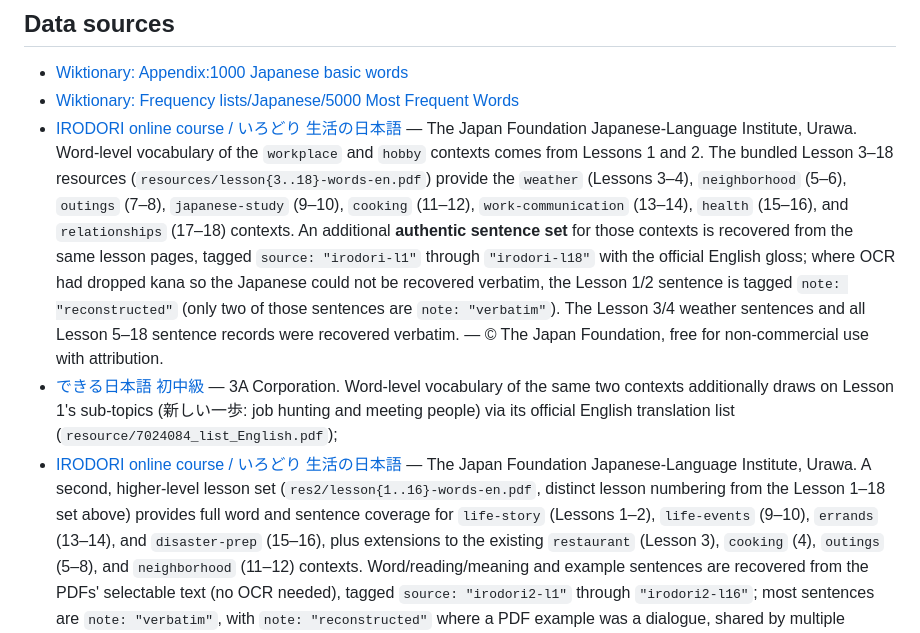
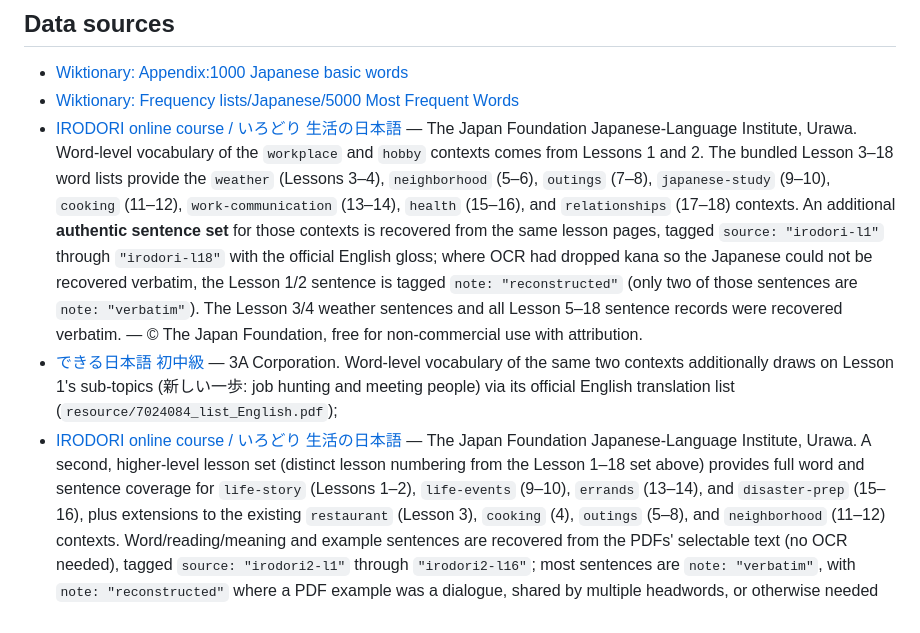
Before and after one commit to bagustris/kotoba, a Markdown page: README.md, the part around the change. Drawn GitHub-style.

Commit message:
docs: remove references to untracked resources/ and res2/ PDF folders

```diff
--- a/README.md
+++ b/README.md
@@ -106,8 +106,7 @@ Fill-in-blank: 昨日、ラーメンを＿＿＿＿ました。   → 食べ
 - [IRODORI online course / いろどり 生活の日本語](https://www.irodori.jpf.go.jp/) —
   The Japan Foundation Japanese-Language Institute, Urawa. Word-level
   vocabulary of the `workplace` and `hobby` contexts comes from Lessons 1 and
-  2. The bundled Lesson 3–18 resources
-  (`resources/lesson{3..18}-words-en.pdf`) provide the `weather` (Lessons
+  2. The bundled Lesson 3–18 word lists provide the `weather` (Lessons
   3–4), `neighborhood` (5–6), `outings` (7–8), `japanese-study` (9–10),
   `cooking` (11–12), `work-communication` (13–14), `health` (15–16), and
   `relationships` (17–18) contexts. An additional **authentic sentence set**
@@ -124,8 +123,8 @@ Fill-in-blank: 昨日、ラーメンを＿＿＿＿ました。   → 食べ
   English translation list (`resource/7024084_list_English.pdf`);
 - [IRODORI online course / いろどり 生活の日本語](https://www.irodori.jpf.go.jp/) —
   The Japan Foundation Japanese-Language Institute, Urawa. A second,
-  higher-level lesson set (`res2/lesson{1..16}-words-en.pdf`, distinct
-  lesson numbering from the Lesson 1–18 set above) provides full word and
+  higher-level lesson set (distinct lesson numbering from the Lesson 1–18
+  set above) provides full word and
   sentence coverage for `life-story` (Lessons 1–2), `life-events` (9–10),
   `errands` (13–14), and `disaster-prep` (15–16), plus extensions to the
   existing `restaurant` (Lesson 3), `cooking` (4), `outings` (5–8), and
```
